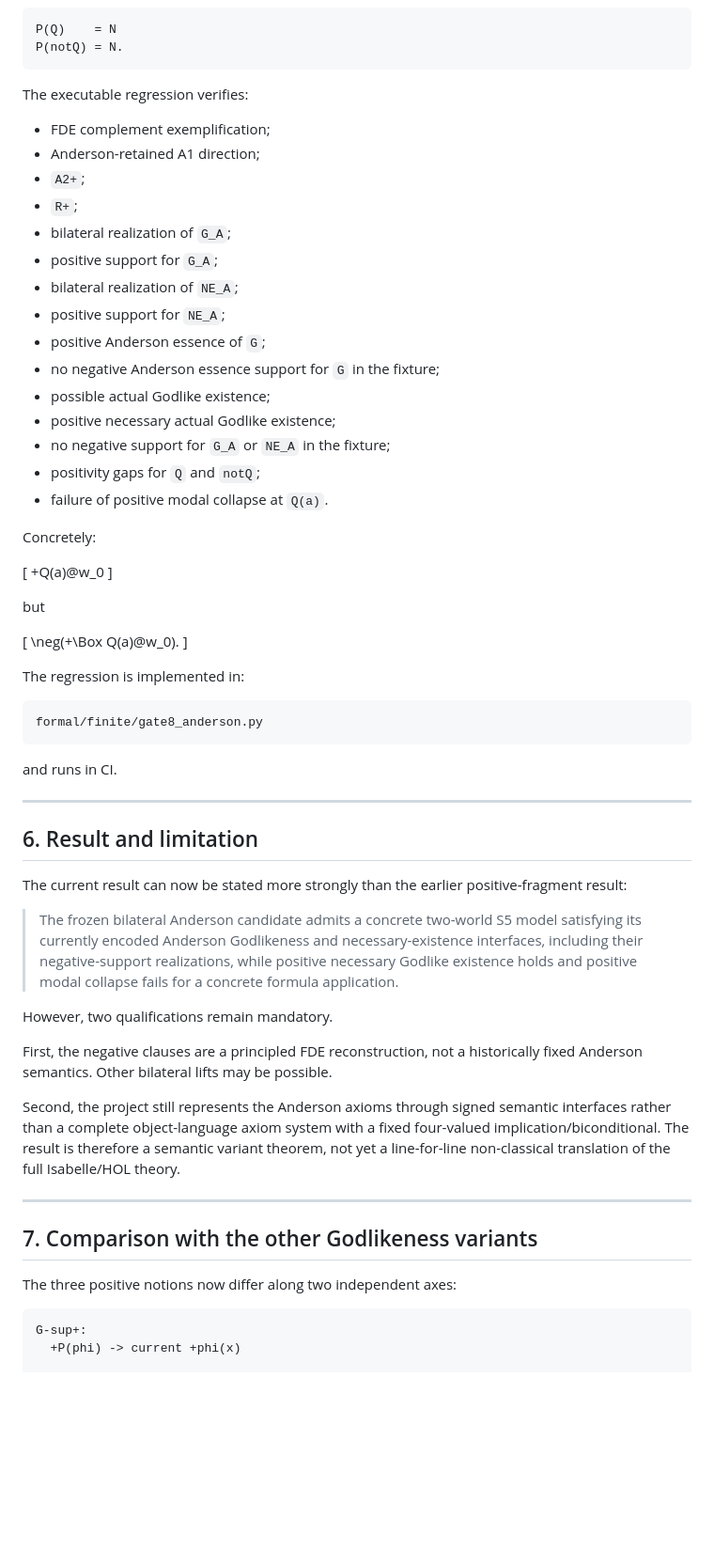
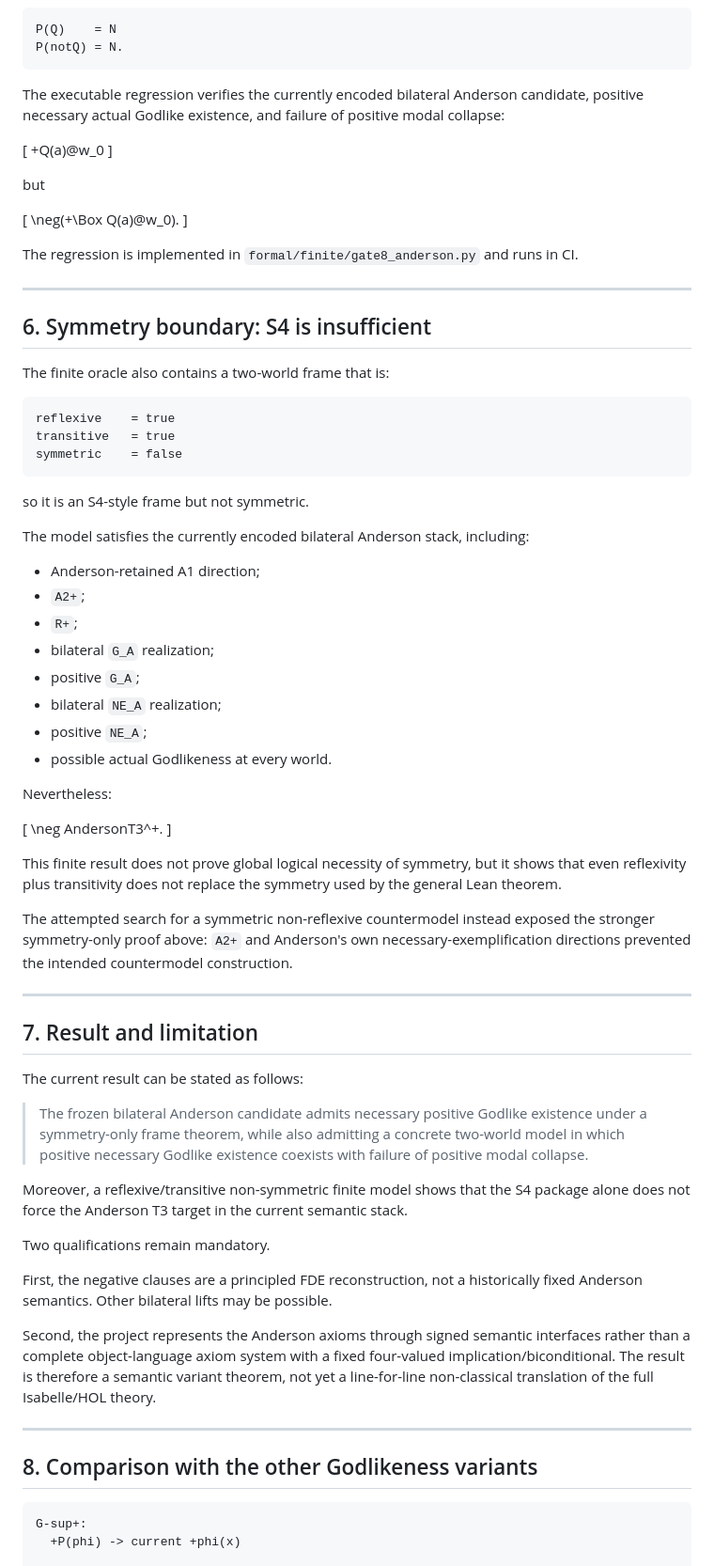
Before and after one commit to cr4bbz/goedel-4pel, a Markdown page: docs/ANDERSON_BILATERAL.md, the part around one of its changes. Shown at 94% size. Rendered like a GitHub page; blank space fills up the shorter version.

Commit message:
docs: record symmetry-only Anderson T3 theorem

````diff
--- a/docs/ANDERSON_BILATERAL.md
+++ b/docs/ANDERSON_BILATERAL.md
@@ -245,25 +241,7 @@ P(Q)    = N
 P(notQ) = N.
 ```
 
-The executable regression verifies:
-
-- FDE complement exemplification;
-- Anderson-retained A1 direction;
-- `A2+`;
-- `R+`;
-- bilateral realization of `G_A`;
-- positive support for `G_A`;
-- bilateral realization of `NE_A`;
-- positive support for `NE_A`;
-- positive Anderson essence of `G`;
-- no negative Anderson essence support for `G` in the fixture;
-- possible actual Godlike existence;
-- positive necessary actual Godlike existence;
-- no negative support for `G_A` or `NE_A` in the fixture;
-- positivity gaps for `Q` and `notQ`;
-- failure of positive modal collapse at `Q(a)`.
-
-Concretely:
+The executable regression verifies the currently encoded bilateral Anderson candidate, positive necessary actual Godlike existence, and failure of positive modal collapse:
 
 \[
 +Q(a)@w_0
@@ -275,33 +253,62 @@ but
 \neg(+\Box Q(a)@w_0).
 \]
 
-The regression is implemented in:
-
-```text
-formal/finite/gate8_anderson.py
-```
-
-and runs in CI.
+The regression is implemented in `formal/finite/gate8_anderson.py` and runs in CI.
 
 ---
 
-## 6. Result and limitation
+## 6. Symmetry boundary: S4 is insufficient
 
-The current result can now be stated more strongly than the earlier positive-fragment result:
+The finite oracle also contains a two-world frame that is:
 
-> The frozen bilateral Anderson candidate admits a concrete two-world S5 model satisfying its currently encoded Anderson Godlikeness and necessary-existence interfaces, including their negative-support realizations, while positive necessary Godlike existence holds and positive modal collapse fails for a concrete formula application.
+```text
+reflexive    = true
+transitive   = true
+symmetric    = false
+```
 
-However, two qualifications remain mandatory.
+so it is an S4-style frame but not symmetric.
+
+The model satisfies the currently encoded bilateral Anderson stack, including:
+
+- Anderson-retained A1 direction;
+- `A2+`;
+- `R+`;
+- bilateral `G_A` realization;
+- positive `G_A`;
+- bilateral `NE_A` realization;
+- positive `NE_A`;
+- possible actual Godlikeness at every world.
+
+Nevertheless:
+
+\[
+\neg AndersonT3^+.
+\]
+
+This finite result does not prove global logical necessity of symmetry, but it shows that even reflexivity plus transitivity does not replace the symmetry used by the general Lean theorem.
+
+The attempted search for a symmetric non-reflexive countermodel instead exposed the stronger symmetry-only proof above: `A2+` and Anderson's own necessary-exemplification directions prevented the intended countermodel construction.
+
+---
+
+## 7. Result and limitation
+
+The current result can be stated as follows:
+
+> The frozen bilateral Anderson candidate admits necessary positive Godlike existence under a symmetry-only frame theorem, while also admitting a concrete two-world model in which positive necessary Godlike existence coexists with failure of positive modal collapse.
+
+Moreover, a reflexive/transitive non-symmetric finite model shows that the S4 package alone does not force the Anderson T3 target in the current semantic stack.
+
+Two qualifications remain mandatory.
 
 First, the negative clauses are a principled FDE reconstruction, not a historically fixed Anderson semantics. Other bilateral lifts may be possible.
 
-Second, the project still represents the Anderson axioms through signed semantic interfaces rather than a complete object-language axiom system with a fixed four-valued implication/biconditional. The result is therefore a semantic variant theorem, not yet a line-for-line non-classical translation of the full Isabelle/HOL theory.
+Second, the project represents the Anderson axioms through signed semantic interfaces rather than a complete object-language axiom system with a fixed four-valued implication/biconditional. The result is therefore a semantic variant theorem, not yet a line-for-line non-classical translation of the full Isabelle/HOL theory.
 
 ---
 
-## 7. Comparison with the other Godlikeness variants
-
-The three positive notions now differ along two independent axes:
+## 8. Comparison with the other Godlikeness variants
 
 ```text
 G-sup+:
````
Also changed, not shown: other parts of docs/ANDERSON_BILATERAL.md (+54 -57 lines).
